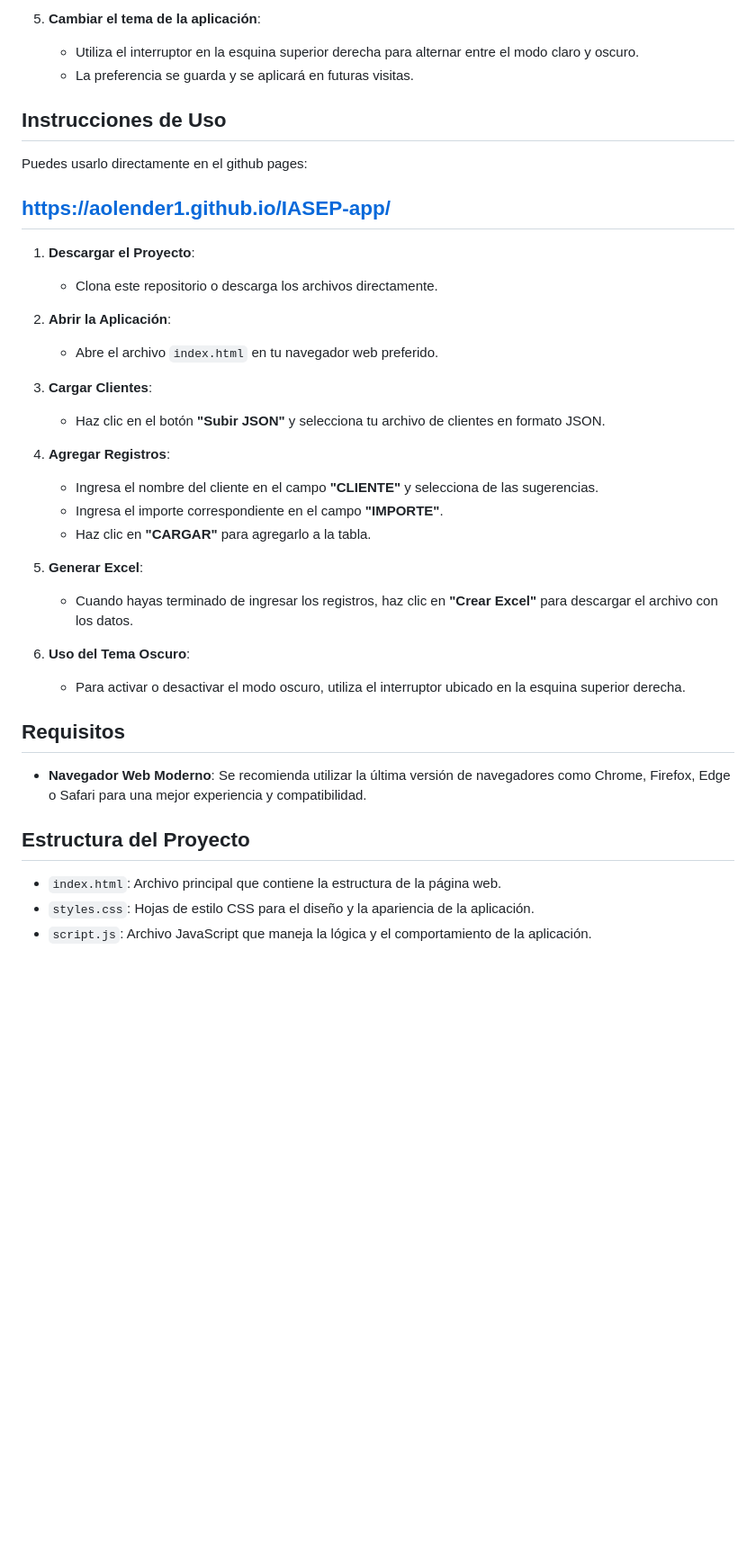
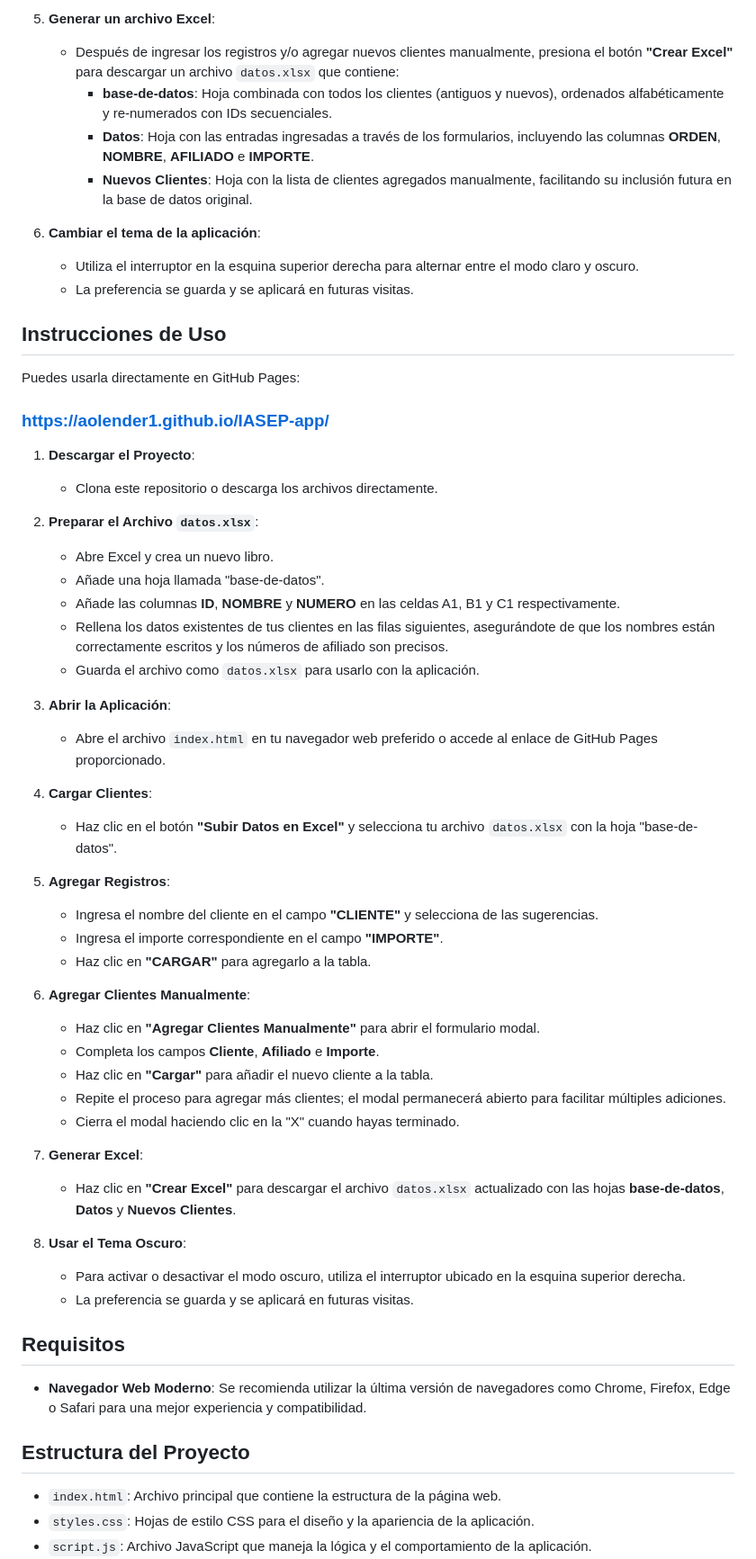
Before and after one commit to aolender1/IASEP-app, a Markdown page: README.md, the part around one of its changes. Shown at 90% size. Drawn GitHub-style; blank space fills up the shorter version.

```diff
--- a/README.md
+++ b/README.md
@@ -52,38 +56,60 @@ La aplicación se compone de una interfaz sencilla donde el usuario puede:
 
-5. **Cambiar el tema de la aplicación**:
+5. **Generar un archivo Excel**:
+   - Después de ingresar los registros y/o agregar nuevos clientes manualmente, presiona el botón **"Crear Excel"** para descargar un archivo `datos.xlsx` que contiene:
+     - **base-de-datos**: Hoja combinada con todos los clientes (antiguos y nuevos), ordenados alfabéticamente y re-numerados con IDs secuenciales.
+     - **Datos**: Hoja con las entradas ingresadas a través de los formularios, incluyendo las columnas **ORDEN**, **NOMBRE**, **AFILIADO** e **IMPORTE**.
+     - **Nuevos Clientes**: Hoja con la lista de clientes agregados manualmente, facilitando su inclusión futura en la base de datos original.
+
+6. **Cambiar el tema de la aplicación**:
    - Utiliza el interruptor en la esquina superior derecha para alternar entre el modo claro y oscuro.
    - La preferencia se guarda y se aplicará en futuras visitas.
 
-## Instrucciones de Uso
+## **Instrucciones de Uso**
 
-Puedes usarlo directamente en el github pages:
-## **https://aolender1.github.io/IASEP-app/**
+Puedes usarla directamente en GitHub Pages:
+
+### **[https://aolender1.github.io/IASEP-app/](https://aolender1.github.io/IASEP-app/)**
 
 1. **Descargar el Proyecto**:
    - Clona este repositorio o descarga los archivos directamente.
 
-2. **Abrir la Aplicación**:
-   - Abre el archivo `index.html` en tu navegador web preferido.
+2. **Preparar el Archivo `datos.xlsx`**:
+   - Abre Excel y crea un nuevo libro.
+   - Añade una hoja llamada "base-de-datos".
+   - Añade las columnas **ID**, **NOMBRE** y **NUMERO** en las celdas A1, B1 y C1 respectivamente.
+   - Rellena los datos existentes de tus clientes en las filas siguientes, asegurándote de que los nombres están correctamente escritos y los números de afiliado son precisos.
+   - Guarda el archivo como `datos.xlsx` para usarlo con la aplicación.
 
-3. **Cargar Clientes**:
-   - Haz clic en el botón **"Subir JSON"** y selecciona tu archivo de clientes en formato JSON.
+3. **Abrir la Aplicación**:
+   - Abre el archivo `index.html` en tu navegador web preferido o accede al enlace de GitHub Pages proporcionado.
 
-4. **Agregar Registros**:
+4. **Cargar Clientes**:
+   - Haz clic en el botón **"Subir Datos en Excel"** y selecciona tu archivo `datos.xlsx` con la hoja "base-de-datos".
+
+5. **Agregar Registros**:
    - Ingresa el nombre del cliente en el campo **"CLIENTE"** y selecciona de las sugerencias.
    - Ingresa el importe correspondiente en el campo **"IMPORTE"**.
    - Haz clic en **"CARGAR"** para agregarlo a la tabla.
 
-5. **Generar Excel**:
-   - Cuando hayas terminado de ingresar los registros, haz clic en **"Crear Excel"** para descargar el archivo con los datos.
+6. **Agregar Clientes Manualmente**:
+   - Haz clic en **"Agregar Clientes Manualmente"** para abrir el formulario modal.
+   - Completa los campos **Cliente**, **Afiliado** e **Importe**.
+   - Haz clic en **"Cargar"** para añadir el nuevo cliente a la tabla.
+   - Repite el proceso para agregar más clientes; el modal permanecerá abierto para facilitar múltiples adiciones.
+   - Cierra el modal haciendo clic en la "X" cuando hayas terminado.
 
-6. **Uso del Tema Oscuro**:
+7. **Generar Excel**:
+   - Haz clic en **"Crear Excel"** para descargar el archivo `datos.xlsx` actualizado con las hojas **base-de-datos**, **Datos** y **Nuevos Clientes**.
+
+8. **Usar el Tema Oscuro**:
    - Para activar o desactivar el modo oscuro, utiliza el interruptor ubicado en la esquina superior derecha.
+   - La preferencia se guarda y se aplicará en futuras visitas.
 
-## Requisitos
+## **Requisitos**
 
 - **Navegador Web Moderno**: Se recomienda utilizar la última versión de navegadores como Chrome, Firefox, Edge o Safari para una mejor experiencia y compatibilidad.
 
-## Estructura del Proyecto
+## **Estructura del Proyecto**
 
 - `index.html`: Archivo principal que contiene la estructura de la página web.
 - `styles.css`: Hojas de estilo CSS para el diseño y la apariencia de la aplicación.
```
Also changed, not shown: other parts of README.md (+53 -39 lines).
